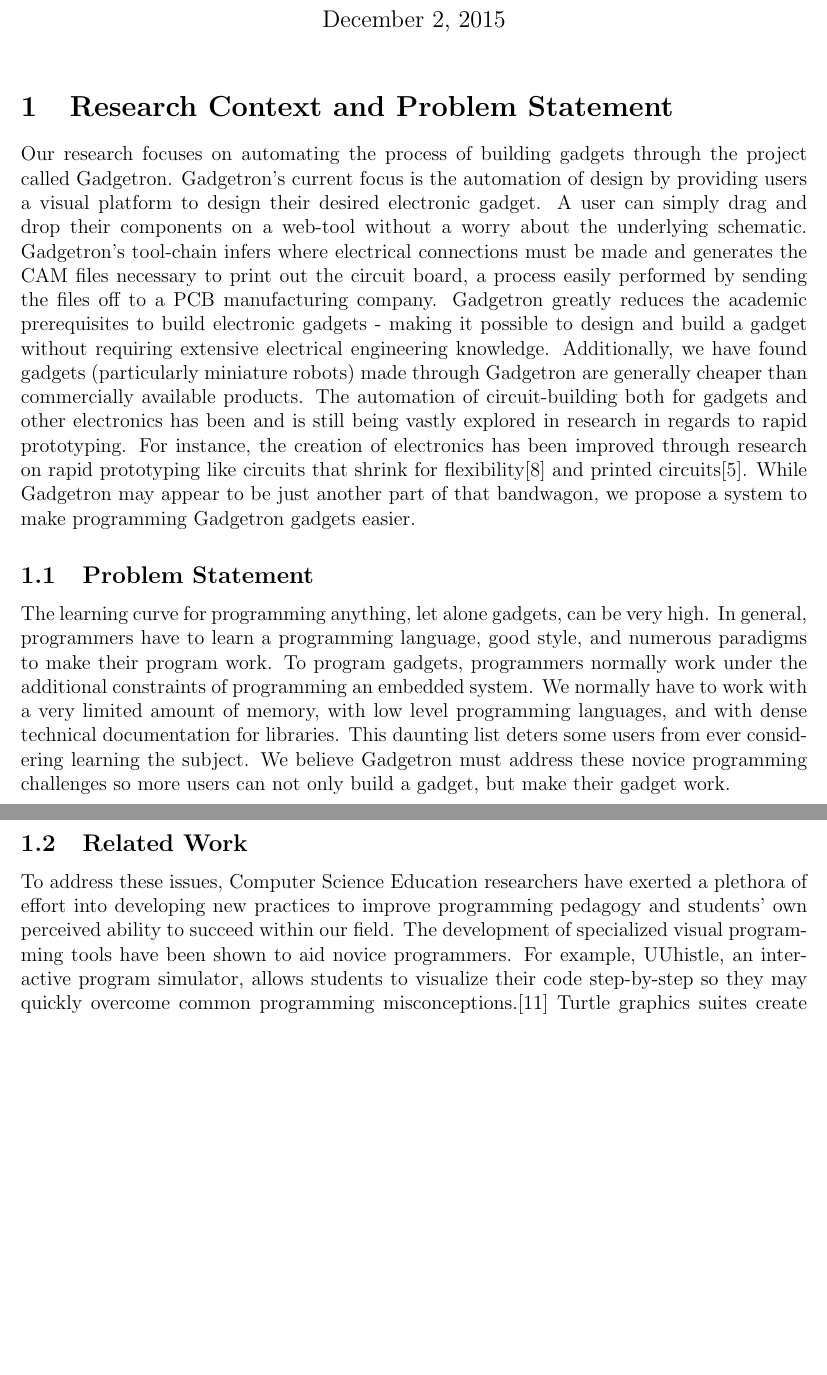
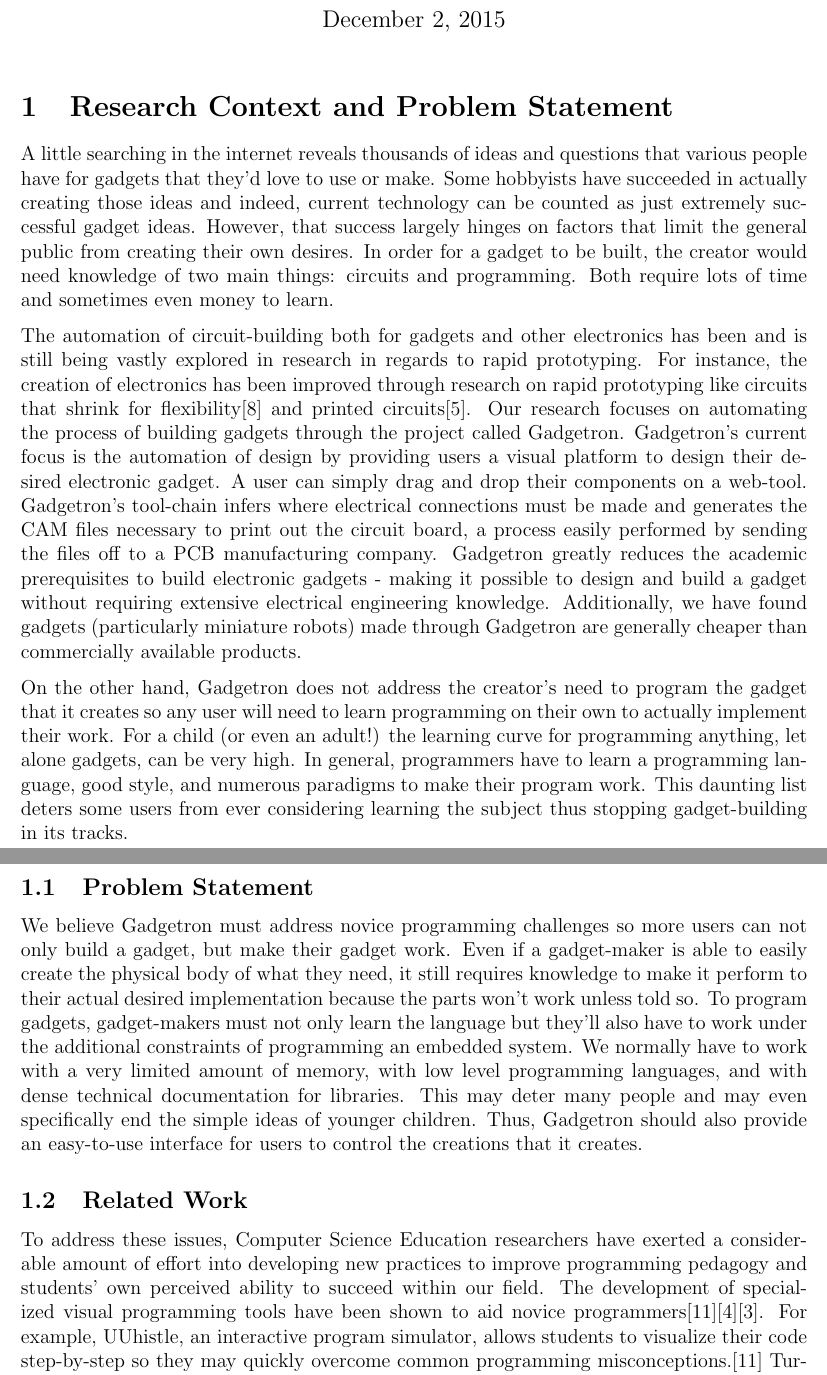
Before and after one commit to NVSL/TAZI, a LaTeX document (ProposalMain/maingadprop.tex): two parts of pages 1 and 2 of 5 before the commit and two parts of pages 1 and 2 of 6 after it, joined at a grey line, cut so that both start at the same text, the shorter picture padded with empty space. Compiled offline with pdfLaTeX.

Commit message:
context fix and mini edits

```diff
--- a/ProposalMain/maingadprop.tex
+++ b/ProposalMain/maingadprop.tex
@@ -8,12 +8,13 @@
 \maketitle
 
 \section{Research Context and Problem Statement}
-Our research focuses on automating the process of building gadgets through the project called Gadgetron. Gadgetron's current focus is the automation of design by providing users a visual platform to design their desired electronic gadget. A user can simply drag and drop their components on a web-tool without a worry about the underlying schematic. Gadgetron's tool-chain infers where electrical connections must be made and generates the CAM files necessary to print out the circuit board, a process easily performed by sending the files off to a PCB manufacturing company. Gadgetron greatly reduces the academic prerequisites to build electronic gadgets - making it possible to design and build a gadget without requiring extensive electrical engineering knowledge. Additionally, we have found gadgets (particularly miniature robots) made through Gadgetron are generally cheaper than commercially available products. The automation of circuit-building both for gadgets and other electronics has been and is still being vastly explored in research in regards to rapid prototyping. For instance, the creation of electronics has been improved through research on rapid prototyping like circuits that shrink for flexibility\cite{shrinky} and printed circuits\cite{inkjets}. While Gadgetron may appear to be just another part of that bandwagon, we propose a system to make programming Gadgetron gadgets easier.
+A little searching in the internet reveals thousands of ideas and questions that various people have for gadgets that they'd love to use or make. Some hobbyists have succeeded in actually creating those ideas and indeed, current technology can be counted as just extremely successful gadget ideas. However, that success largely hinges on factors that limit the general public from creating their own desires. In order for a gadget to be built, the creator would need knowledge of two main things: circuits and programming. Both require lots of time and sometimes even money to learn.\\[7pt]
+The automation of circuit-building both for gadgets and other electronics has been and is still being vastly explored in research in regards to rapid prototyping. For instance, the creation of electronics has been improved through research on rapid prototyping like circuits that shrink for flexibility\cite{shrinky} and printed circuits\cite{inkjets}. Our research focuses on automating the process of building gadgets through the project called Gadgetron. Gadgetron's current focus is the automation of design by providing users a visual platform to design their desired electronic gadget. A user can simply drag and drop their components on a web-tool. Gadgetron's tool-chain infers where electrical connections must be made and generates the CAM files necessary to print out the circuit board, a process easily performed by sending the files off to a PCB manufacturing company. Gadgetron greatly reduces the academic prerequisites to build electronic gadgets - making it possible to design and build a gadget without requiring extensive electrical engineering knowledge. Additionally, we have found gadgets (particularly miniature robots) made through Gadgetron are generally cheaper than commercially available products.\\[7pt]
+On the other hand, Gadgetron does not address the creator's need to program the gadget that it creates so any user will need to learn programming on their own to actually implement their work. For a child (or even an adult!) the learning curve for programming anything, let alone gadgets, can be very high. In general, programmers have to learn a programming language, good style, and numerous paradigms to make their program work. This daunting list deters some users from ever considering learning the subject thus stopping gadget-building in its tracks.
 \subsection{Problem Statement}
-The learning curve for programming anything, let alone gadgets, can be very high. In general, programmers have to learn a programming language, good style, and numerous paradigms to make their program work. To program gadgets, programmers normally work under the additional constraints of programming an embedded system. We normally have to work with a very limited amount of memory, with low level programming languages, and with dense technical documentation for libraries. This daunting list deters some users from ever considering learning the subject. We believe Gadgetron must address these novice programming challenges so more users can not only build a gadget, but make their gadget work. \\
+We believe Gadgetron must address novice programming challenges so more users can not only build a gadget, but make their gadget work. Even if a gadget-maker is able to easily create the physical body of what they need, it still requires knowledge to make it perform to their actual desired implementation because the parts won't work unless told so. To program gadgets, gadget-makers must not only learn the language but they'll also have to work under the additional constraints of programming an embedded system. We normally have to work with a very limited amount of memory, with low level programming languages, and with dense technical documentation for libraries. This may deter many people and may even specifically end the simple ideas of younger children. Thus, Gadgetron should also provide an easy-to-use interface for users to control the creations that it creates.
 \subsection {Related Work}
-To address these issues, Computer Science Education researchers have exerted a plethora of effort into developing new practices to improve programming pedagogy and students' own perceived ability to succeed within our field. The development of specialized visual programming tools have been shown to aid novice programmers. For example, UUhistle, an interactive program simulator, allows students to visualize their code step-by-step so they may quickly overcome common programming misconceptions.\cite{UUhistle} Turtle graphics suites create simulated worlds where students program a turtle's movement. The suites' simple functions coupled with instruction teach concepts like sequential code execution and recursion.\cite{greenfoot}\cite{CS1forScientists} While environments like these do an excellent job illustrating paradigms in the presence of a skilled instructor, they leave the learner alone to wrestle with the syntax of a language. Visual based languages like Scratch and Snap give users an online programming play-place to create simple games, animations, and songs. These languages prevent users from creating syntacticly incorrect programs all together. Users writing in Scratch or Snap may only connect blocks(a feature akin to functions) with another block if the resulting program is syntactically valid.\cite{Scratch}
- \\[7pt]
+To address these issues, Computer Science Education researchers have exerted a considerable amount of effort into developing new practices to improve programming pedagogy and students' own perceived ability to succeed within our field. The development of specialized visual programming tools have been shown to aid novice programmers\cite{UUhistle}\cite{greenfoot}\cite{CS1forScientists}. For example, UUhistle, an interactive program simulator, allows students to visualize their code step-by-step so they may quickly overcome common programming misconceptions.\cite{UUhistle} Turtle graphics suites create simulated worlds where students program a turtle's movement. The suites' simple functions coupled with instruction teach concepts like sequential code execution and recursion.\cite{greenfoot}\cite{CS1forScientists} While environments like these do an excellent job illustrating paradigms in the presence of a skilled instructor, they leave the learner alone to wrestle with the syntax of a language. Visual based languages like Scratch and Snap give users an online programming play-place to create simple games, animations, and songs. These languages prevent users from creating syntacticly incorrect programs all together. Users writing in Scratch or Snap may only connect blocks(a feature akin to functions) with another block if the resulting program is syntactically valid.\cite{Scratch}\\[7pt]
  In a related pedagogical vein, curricula designed around programming robots help serve as an introduction to embedded systems programming and help improve students' interest in Computer Science.\cite{PersonalizingCS1}\cite{RobotMotivation}\cite {elementaryRobots}\cite{cRobots}\cite{primarySchool} Most of said courses teach lower level languages to program the robots. However, several studies have used Lego Mindstorms, a modular robotics kit, and its accompanying visual programming language.\cite{legomindstorms}\cite{legomindstorms2} Lego Mindstorms provides an easy to use interface to allow its users to program their robots; however, it limits them by a relatively high price of the kit and to the Lego platform.
 
 \section{Proposed Solution}
```
Also changed, not shown: 1 other file.
